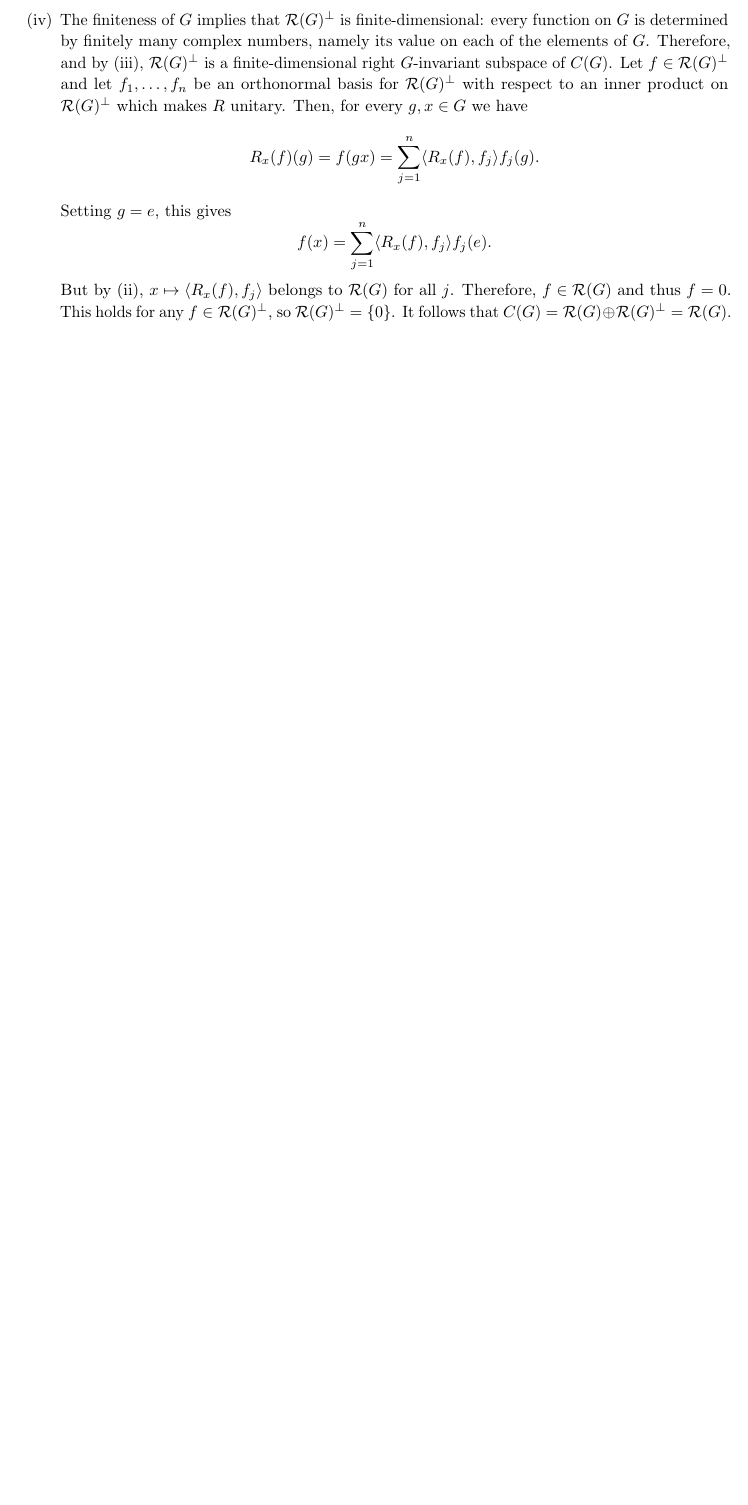
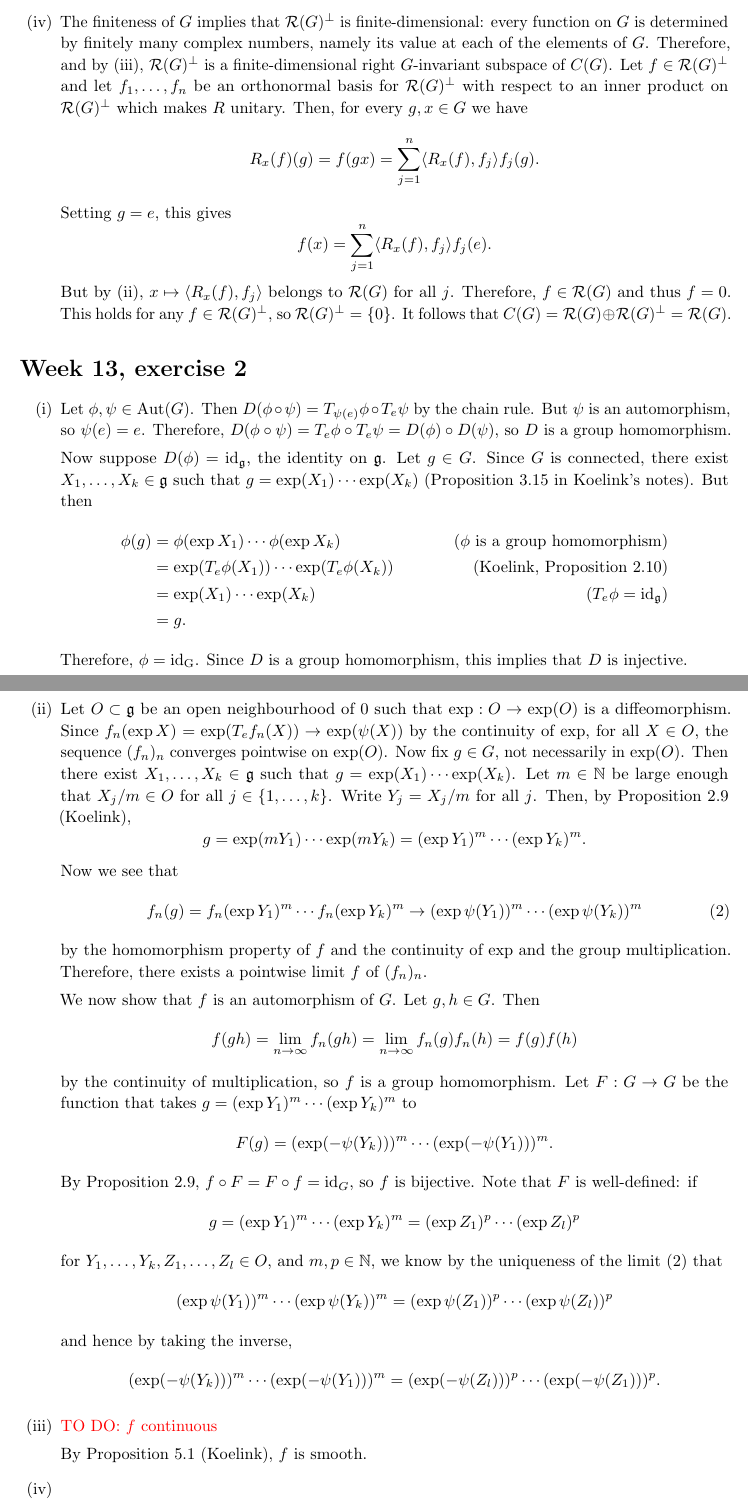
Before and after one commit to qverg/lie-groups-assignments, a LaTeX problem sheet (assignment-4/assignment-4.tex): part of page 4 of 4 before the commit and two parts of pages 4 and 5 of 5 after it, the two joined at a grey line, cut so that both start at the same text, the shorter picture padded with empty space. Compiled offline with pdfLaTeX.

Commit message:
week 13 (i) and (ii}

```diff
--- a/assignment-4/assignment-4.tex
+++ b/assignment-4/assignment-4.tex
@@ -24,6 +24,7 @@
 \renewcommand{\Im}{\mathrm{Im}}
 \renewcommand{\Re}{\mathrm{Re}}
 \newcommand{\Hom}{\mathrm{Hom}}
+\newcommand{\Aut}{\mathrm{Aut}}
 
 \newcommand{\bb}{\mathbb}
 
@@ -159,7 +160,7 @@
     \end{equation}
     We just showed that $\psi_x : G \to \bb{C} : g \mapsto \phi(gx^{-1})$ belongs to $\mathcal{R}(G)$, so \eqref{eq:Rxf-phi-product} becomes $\langle f, \psi_x \rangle = 0$. Since $\phi$ was arbitrary, $R_x(f) \in \mathcal{R}(G)^\perp$. But $x$ was also arbitrary, so $\mathcal{R}(G)^\perp$ is invariant for the right regular representation of $G$. Analogouosly, $\mathcal{R}(G)^\perp$ is invariant for the left regular representation of $G$.
 
-    \item The finiteness of $G$ implies that $\mathcal{R}(G)^\perp$ is finite-dimensional: every function on $G$ is determined by finitely many complex numbers, namely its value on each of the elements of $G$. Therefore, and by (iii), $\mathcal{R}(G)^\perp$ is a finite-dimensional right $G$-invariant subspace of $C(G)$. Let $f \in \mathcal{R}(G)^\perp$ and let $f_1, \ldots, f_n$ be an orthonormal basis for $\mathcal{R}(G)^\perp$ with respect to an inner product on $\mathcal{R}(G)^\perp$ which makes $R$ unitary. Then, for every $g,x \in G$ we have
+    \item The finiteness of $G$ implies that $\mathcal{R}(G)^\perp$ is finite-dimensional: every function on $G$ is determined by finitely many complex numbers, namely its value at each of the elements of $G$. Therefore, and by (iii), $\mathcal{R}(G)^\perp$ is a finite-dimensional right $G$-invariant subspace of $C(G)$. Let $f \in \mathcal{R}(G)^\perp$ and let $f_1, \ldots, f_n$ be an orthonormal basis for $\mathcal{R}(G)^\perp$ with respect to an inner product on $\mathcal{R}(G)^\perp$ which makes $R$ unitary. Then, for every $g,x \in G$ we have
     \begin{equation*}
         R_x(f)(g) = f(gx) = \sum_{j=1}^{n} \langle R_x(f), f_j \rangle f_j(g).
     \end{equation*}
@@ -170,4 +171,59 @@
     But by (ii), $x \mapsto \langle R_x(f), f_j \rangle$ belongs to $\mathcal{R}(G)$ for all $j$. Therefore, $f \in \mathcal{R}(G)$ and thus $f = 0$. This holds for any $f \in \mathcal{R}(G)^\perp$, so $\mathcal{R}(G)^\perp = \{0\}$. It follows that $C(G) = \mathcal{R}(G) \oplus \mathcal{R}(G)^\perp = \mathcal{R}(G)$.
 \end{enumerate}
 
+\section*{Week 13, exercise 2}
+\begin{enumerate}[label=(\roman*)]
+    \item Let $\phi, \psi \in \Aut(G)$. Then $D(\phi \circ \psi) = T_{\psi(e)} \phi \circ T_e \psi$ by the chain rule. But $\psi$ is an automorphism, so $\psi(e) = e$. Therefore, $D(\phi \circ \psi) = T_e \phi \circ T_e \psi = D(\phi) \circ D(\psi)$, so $D$ is a group homomorphism.
+
+    Now suppose $D(\phi) = \mathrm{id}_\mathfrak{g}$, the identity on $\mathfrak{g}$. Let $g \in G$. Since $G$ is connected, there exist $X_1, \ldots, X_k \in \mathfrak{g}$ such that $g = \exp(X_1) \cdots \exp(X_k)$ (Proposition 3.15 in Koelink's notes). But then
+    \begin{align*}
+        \phi(g) &= \phi(\exp X_1) \cdots \phi(\exp X_k) &\text{($\phi$ is a group homomorphism)} \\
+        &= \exp(T_e \phi (X_1)) \cdots \exp(T_e \phi (X_k)) &\text{(Koelink, Proposition 2.10)} \\
+        &= \exp(X_1) \cdots \exp(X_k) &\text{($T_e \phi = \mathrm{id}_\mathfrak{g}$)} \\
+        &= g.
+    \end{align*}
+    Therefore, $\phi = \mathrm{id_G}$. Since $D$ is a group homomorphism, this implies that $D$ is injective.
+
+    \item Let $O \subset \mathfrak{g}$ be an open neighbourhood of $0$ such that $\exp : O \to \exp(O)$ is a diffeomorphism. Since $f_n(\exp X) = \exp(T_e f_n (X)) \to \exp(\psi(X))$ by the continuity of $\exp$, for all $X \in O$, the sequence $(f_n)_n$ converges pointwise on $\exp(O)$. Now fix $g \in G$, not necessarily in $\exp(O)$. Then there exist $X_1, \ldots, X_k \in \mathfrak{g}$ such that $g = \exp(X_1) \cdots \exp(X_k)$. Let $m \in \bb{N}$ be large enough that $X_j/m \in O$ for all $j \in \{1, \ldots, k\}$. Write $Y_j = X_j/m$ for all $j$. Then, by Proposition 2.9 (Koelink),
+    \begin{equation*}
+        g = \exp(mY_1) \cdots \exp(mY_k) = (\exp Y_1)^m \cdots (\exp Y_k)^m.
+    \end{equation*}
+    Now we see that
+    \begin{equation} \label{eq:limit-of-fn}
+        f_n(g) = f_n(\exp Y_1)^m \cdots f_n(\exp Y_k)^m \to (\exp \psi(Y_1))^m \cdots (\exp \psi(Y_k))^m
+    \end{equation}
+    by the homomorphism property of $f$ and the continuity of $\exp$ and the group multiplication. Therefore, there exists a pointwise limit $f$ of $(f_n)_n$.
+
+    We now show that $f$ is an automorphism of $G$. Let $g, h \in G$. Then
+    \begin{equation*}
+        f(gh) = \lim_{n \to \infty} f_n(gh) = \lim_{n \to \infty} f_n(g)f_n(h) = f(g)f(h)
+    \end{equation*}
+    by the continuity of multiplication, so $f$ is a group homomorphism. Let $F : G \to G$ be the function that takes $g = (\exp Y_1)^m \cdots (\exp Y_k)^m$ to
+    \begin{equation*}
+        F(g) = (\exp (-\psi(Y_k)))^m \cdots (\exp (-\psi(Y_1)))^m.
+    \end{equation*}
+    By Proposition 2.9, $f \circ F = F \circ f = \mathrm{id}_G$, so $f$ is bijective. Note that $F$ is well-defined: if
+    \begin{equation*}
+        g = (\exp Y_1)^m \cdots (\exp Y_k)^m = (\exp Z_1)^p \cdots (\exp Z_l)^p
+    \end{equation*}
+    for $Y_1, \ldots, Y_k, Z_1, \ldots, Z_l \in O$, and $m,p \in \bb{N}$, we know by the uniqueness of the limit \eqref{eq:limit-of-fn} that
+    \begin{equation*}
+        (\exp \psi(Y_1))^m \cdots (\exp \psi(Y_k))^m = (\exp \psi(Z_1))^p \cdots (\exp \psi(Z_l))^p
+    \end{equation*}
+    and hence by taking the inverse,
+    \begin{equation*}
+        (\exp (- \psi(Y_k)))^m \cdots (\exp (- \psi(Y_1)))^m = (\exp (-\psi(Z_l)))^p \cdots (\exp (-\psi(Z_1)))^p.
+    \end{equation*}
+
+    % Next we show that $f$ is injective. Note first that
+
+    % Suppose $f$ is not injective. Then there is a $g \in \ker f \setminus\{e\}$. In particular, since $f(g) = \lim_{n \to \infty} f_n(g) = e$, and
+    % there is an $n_0 \in \bb{N}$ such that $f_n(g) \in \exp(\psi(O))$ for all $n \geq n_0$.
+
+    \item \textcolor{red}{TO DO: $f$ continuous}
+
+    By Proposition 5.1 (Koelink), $f$ is smooth.
+
+    \item
+\end{enumerate}
 \end{document}
```
